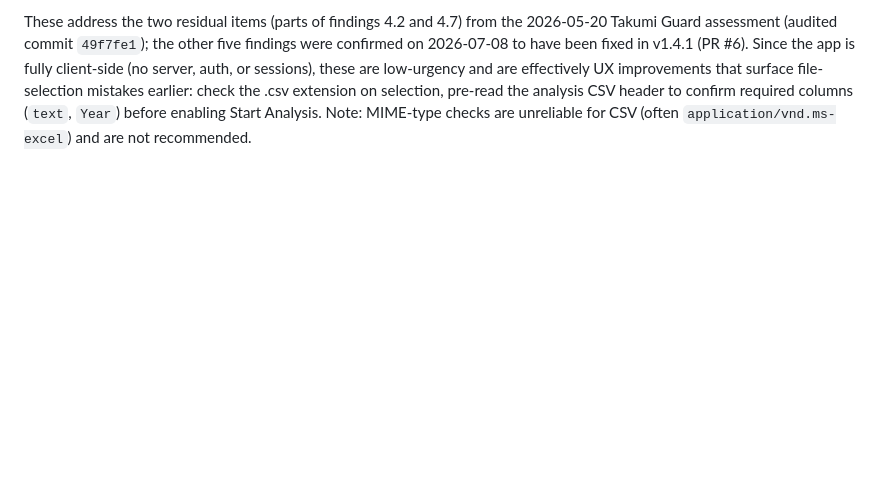
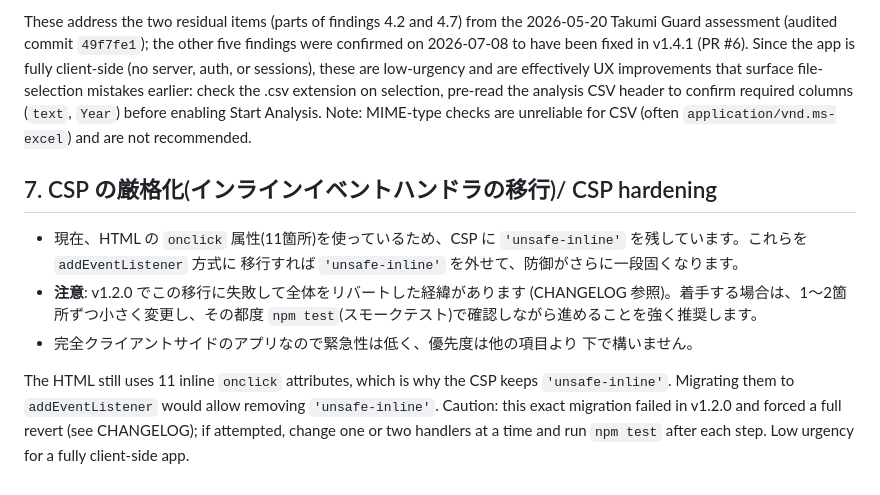
Before and after one commit to nozomi-sawada/lagos-weekly-record-analysis, a Markdown page: IMPROVEMENTS.md, the part around the change. GitHub-like rendering; blank space fills up the shorter version.

Commit message:
Add CSP hardening (inline handler migration) as improvement candidate #7
Co-Authored-By: Claude Fable 5 <noreply@anthropic.com>
Claude-Session: https://claude.ai/code/session_014KUwnuHtvyxtqwawcvV3EH

```diff
--- a/IMPROVEMENTS.md
+++ b/IMPROVEMENTS.md
@@ -109,3 +109,21 @@ mistakes earlier: check the .csv extension on selection, pre-read the analysis
 CSV header to confirm required columns (`text`, `Year`) before enabling Start
 Analysis. Note: MIME-type checks are unreliable for CSV (often
 `application/vnd.ms-excel`) and are not recommended.
+
+## 7. CSP の厳格化(インラインイベントハンドラの移行)/ CSP hardening
+
+- 現在、HTML の `onclick` 属性(11箇所)を使っているため、CSP に
+  `'unsafe-inline'` を残しています。これらを `addEventListener` 方式に
+  移行すれば `'unsafe-inline'` を外せて、防御がさらに一段固くなります。
+- **注意**: v1.2.0 でこの移行に失敗して全体をリバートした経緯があります
+  (CHANGELOG 参照)。着手する場合は、1〜2箇所ずつ小さく変更し、その都度
+  `npm test`(スモークテスト)で確認しながら進めることを強く推奨します。
+- 完全クライアントサイドのアプリなので緊急性は低く、優先度は他の項目より
+  下で構いません。
+
+The HTML still uses 11 inline `onclick` attributes, which is why the CSP
+keeps `'unsafe-inline'`. Migrating them to `addEventListener` would allow
+removing `'unsafe-inline'`. Caution: this exact migration failed in v1.2.0
+and forced a full revert (see CHANGELOG); if attempted, change one or two
+handlers at a time and run `npm test` after each step. Low urgency for a
+fully client-side app.
```
